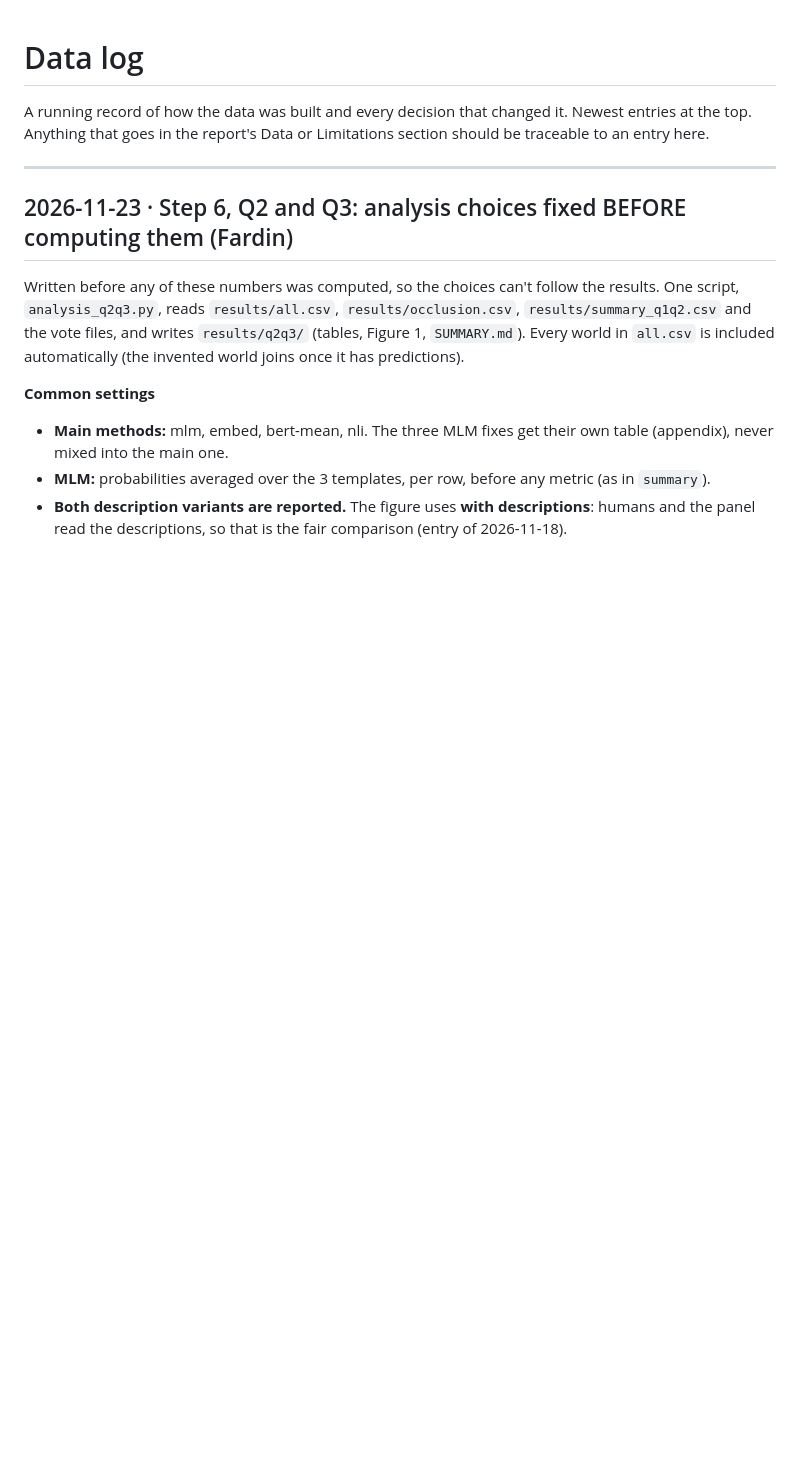
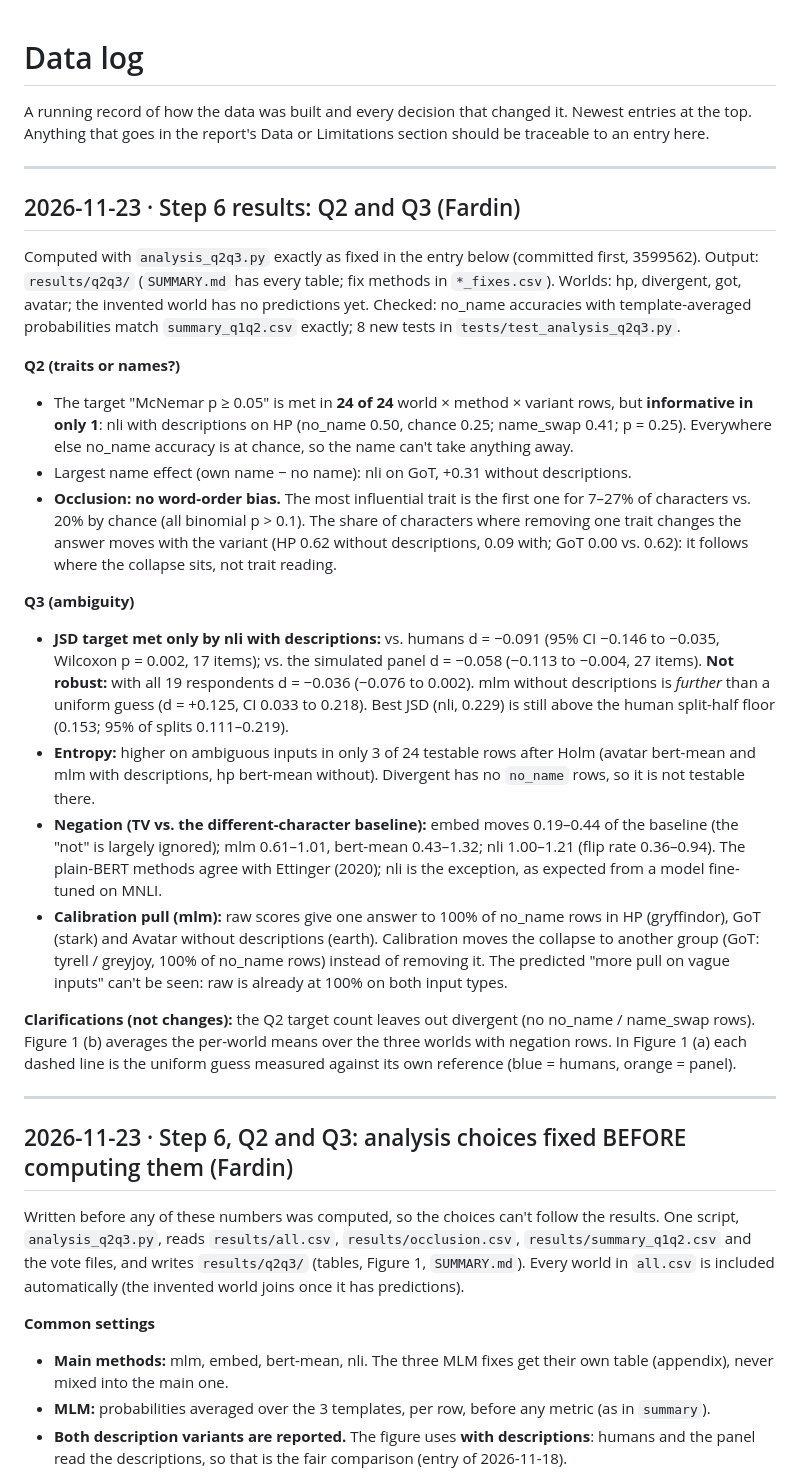
Before and after one commit to Thaisrs165/final-project-nlp, a Markdown page: DATA_LOG.md, the part around the change. Rendered like a GitHub page; blank space fills up the shorter version.

```diff
--- a/DATA_LOG.md
+++ b/DATA_LOG.md
@@ -2,6 +2,24 @@
 
 A running record of how the data was built and every decision that changed it.
 Newest entries at the top. Anything that goes in the report's Data or Limitations section should be traceable to an entry here.
+
+---
+
+## 2026-11-23 · Step 6 results: Q2 and Q3 (Fardin)
+Computed with `analysis_q2q3.py` exactly as fixed in the entry below (committed first, 3599562). Output: `results/q2q3/` (`SUMMARY.md` has every table; fix methods in `*_fixes.csv`). Worlds: hp, divergent, got, avatar; the invented world has no predictions yet. Checked: no_name accuracies with template-averaged probabilities match `summary_q1q2.csv` exactly; 8 new tests in `tests/test_analysis_q2q3.py`.
+
+**Q2 (traits or names?)**
+- The target "McNemar p ≥ 0.05" is met in **24 of 24** world × method × variant rows, but **informative in only 1**: nli with descriptions on HP (no_name 0.50, chance 0.25; name_swap 0.41; p = 0.25). Everywhere else no_name accuracy is at chance, so the name can't take anything away.
+- Largest name effect (own name − no name): nli on GoT, +0.31 without descriptions.
+- **Occlusion: no word-order bias.** The most influential trait is the first one for 7–27% of characters vs. 20% by chance (all binomial p > 0.1). The share of characters where removing one trait changes the answer moves with the variant (HP 0.62 without descriptions, 0.09 with; GoT 0.00 vs. 0.62): it follows where the collapse sits, not trait reading.
+
+**Q3 (ambiguity)**
+- **JSD target met only by nli with descriptions:** vs. humans d = −0.091 (95% CI −0.146 to −0.035, Wilcoxon p = 0.002, 17 items); vs. the simulated panel d = −0.058 (−0.113 to −0.004, 27 items). **Not robust:** with all 19 respondents d = −0.036 (−0.076 to 0.002). mlm without descriptions is *further* than a uniform guess (d = +0.125, CI 0.033 to 0.218). Best JSD (nli, 0.229) is still above the human split-half floor (0.153; 95% of splits 0.111–0.219).
+- **Entropy:** higher on ambiguous inputs in only 3 of 24 testable rows after Holm (avatar bert-mean and mlm with descriptions, hp bert-mean without). Divergent has no `no_name` rows, so it is not testable there.
+- **Negation (TV vs. the different-character baseline):** embed moves 0.19–0.44 of the baseline (the "not" is largely ignored); mlm 0.61–1.01, bert-mean 0.43–1.32; nli 1.00–1.21 (flip rate 0.36–0.94). The plain-BERT methods agree with Ettinger (2020); nli is the exception, as expected from a model fine-tuned on MNLI.
+- **Calibration pull (mlm):** raw scores give one answer to 100% of no_name rows in HP (gryffindor), GoT (stark) and Avatar without descriptions (earth). Calibration moves the collapse to another group (GoT: tyrell / greyjoy, 100% of no_name rows) instead of removing it. The predicted "more pull on vague inputs" can't be seen: raw is already at 100% on both input types.
+
+**Clarifications (not changes):** the Q2 target count leaves out divergent (no no_name / name_swap rows). Figure 1 (b) averages the per-world means over the three worlds with negation rows. In Figure 1 (a) each dashed line is the uniform guess measured against its own reference (blue = humans, orange = panel).
 
 ---
 
```
Also changed, not shown: results/q2q3/SUMMARY.md (added, +183 -0 lines), results/q2q3/fig1.png (added), 14 other files.
